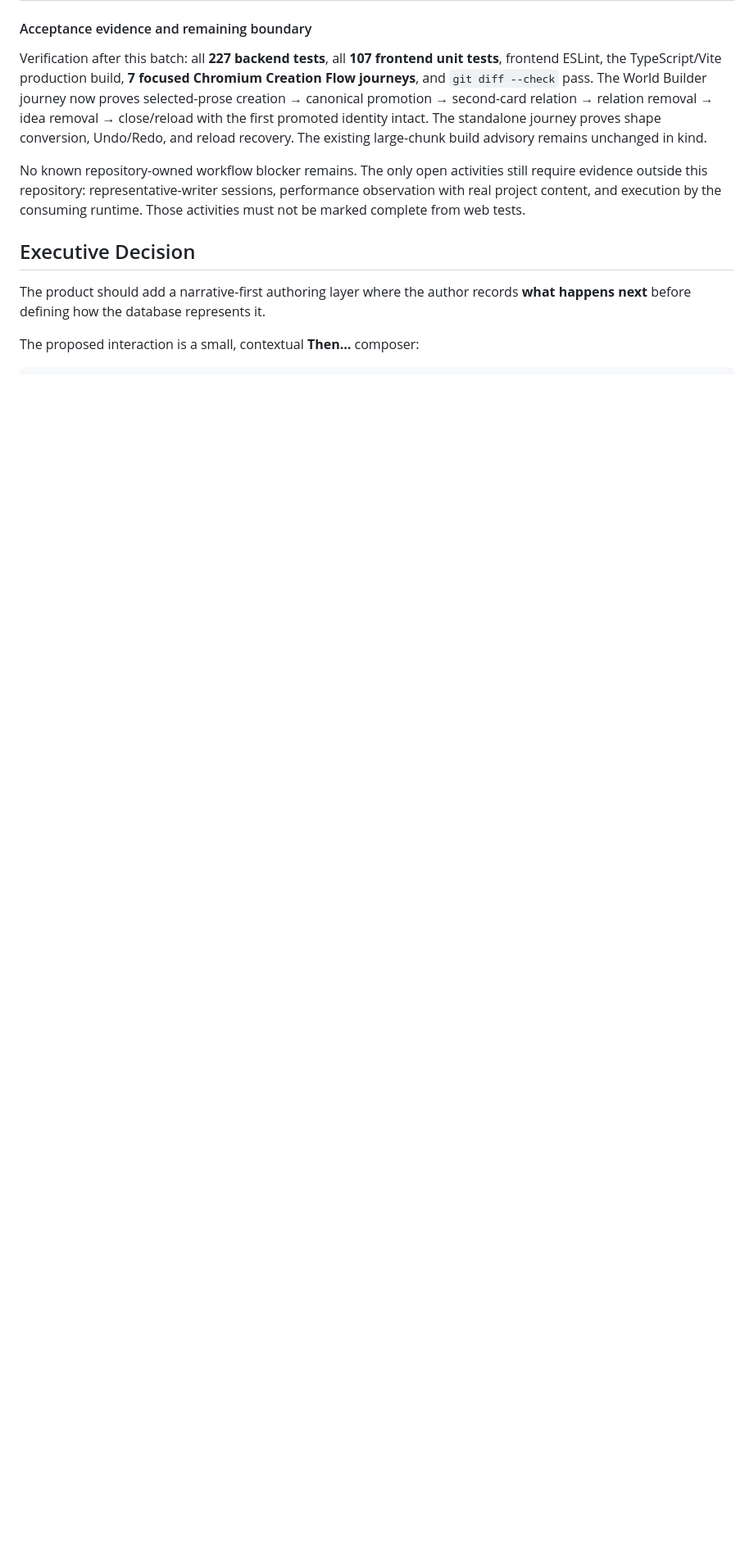
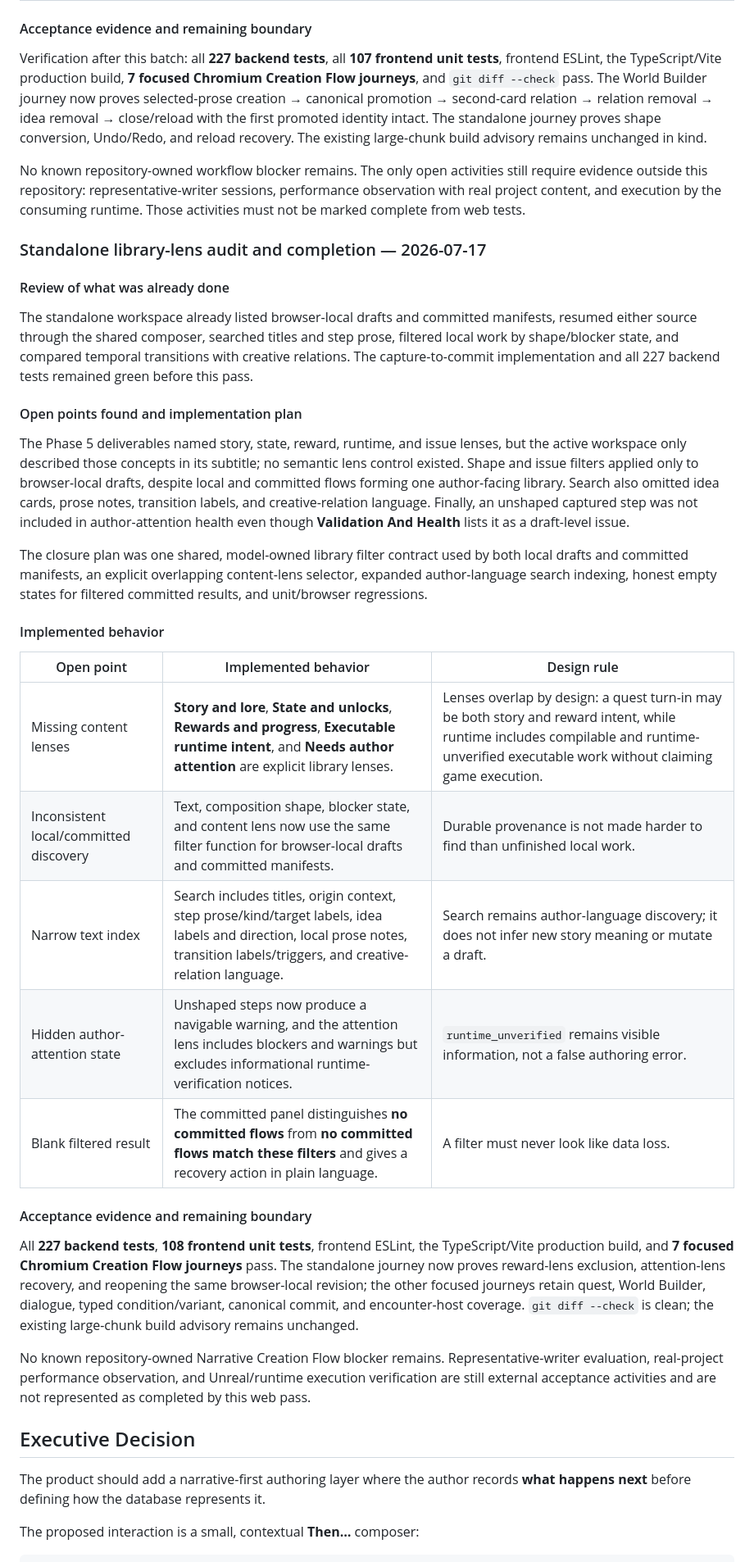
Before and after one commit to fabolze/SoAWebApp, a Markdown page: NARRATIVE_CREATION_FLOW_PLAN.md, the part around one of its changes. Shown at 82% size. Drawn GitHub-style; blank space fills up the shorter version.

Commit message:
feat: enhance standalone Creation Flow workspace with additional content lenses and unified filtering

```diff
--- a/NARRATIVE_CREATION_FLOW_PLAN.md
+++ b/NARRATIVE_CREATION_FLOW_PLAN.md
@@ -245,6 +245,34 @@ The closure plan was to add one model-owned shape conversion, model-owned placeh
 Verification after this batch: all **227 backend tests**, all **107 frontend unit tests**, frontend ESLint, the TypeScript/Vite production build, **7 focused Chromium Creation Flow journeys**, and `git diff --check` pass. The World Builder journey now proves selected-prose creation → canonical promotion → second-card relation → relation removal → idea removal → close/reload with the first promoted identity intact. The standalone journey proves shape conversion, Undo/Redo, and reload recovery. The existing large-chunk build advisory remains unchanged in kind.
 
 No known repository-owned workflow blocker remains. The only open activities still require evidence outside this repository: representative-writer sessions, performance observation with real project content, and execution by the consuming runtime. Those activities must not be marked complete from web tests.
+
+### Standalone library-lens audit and completion — 2026-07-17
+
+#### Review of what was already done
+
+The standalone workspace already listed browser-local drafts and committed manifests, resumed either source through the shared composer, searched titles and step prose, filtered local work by shape/blocker state, and compared temporal transitions with creative relations. The capture-to-commit implementation and all 227 backend tests remained green before this pass.
+
+#### Open points found and implementation plan
+
+The Phase 5 deliverables named story, state, reward, runtime, and issue lenses, but the active workspace only described those concepts in its subtitle; no semantic lens control existed. Shape and issue filters applied only to browser-local drafts, despite local and committed flows forming one author-facing library. Search also omitted idea cards, prose notes, transition labels, and creative-relation language. Finally, an unshaped captured step was not included in author-attention health even though **Validation And Health** lists it as a draft-level issue.
+
+The closure plan was one shared, model-owned library filter contract used by both local drafts and committed manifests, an explicit overlapping content-lens selector, expanded author-language search indexing, honest empty states for filtered committed results, and unit/browser regressions.
+
+#### Implemented behavior
+
+| Open point | Implemented behavior | Design rule |
+|---|---|---|
+| Missing content lenses | **Story and lore**, **State and unlocks**, **Rewards and progress**, **Executable runtime intent**, and **Needs author attention** are explicit library lenses. | Lenses overlap by design: a quest turn-in may be both story and reward intent, while runtime includes compilable and runtime-unverified executable work without claiming game execution. |
+| Inconsistent local/committed discovery | Text, composition shape, blocker state, and content lens now use the same filter function for browser-local drafts and committed manifests. | Durable provenance is not made harder to find than unfinished local work. |
+| Narrow text index | Search includes titles, origin context, step prose/kind/target labels, idea labels and direction, local prose notes, transition labels/triggers, and creative-relation language. | Search remains author-language discovery; it does not infer new story meaning or mutate a draft. |
+| Hidden author-attention state | Unshaped steps now produce a navigable warning, and the attention lens includes blockers and warnings but excludes informational runtime-verification notices. | `runtime_unverified` remains visible information, not a false authoring error. |
+| Blank filtered result | The committed panel distinguishes **no committed flows** from **no committed flows match these filters** and gives a recovery action in plain language. | A filter must never look like data loss. |
+
+#### Acceptance evidence and remaining boundary
+
+All **227 backend tests**, **108 frontend unit tests**, frontend ESLint, the TypeScript/Vite production build, and **7 focused Chromium Creation Flow journeys** pass. The standalone journey now proves reward-lens exclusion, attention-lens recovery, and reopening the same browser-local revision; the other focused journeys retain quest, World Builder, dialogue, typed condition/variant, canonical commit, and encounter-host coverage. `git diff --check` is clean; the existing large-chunk build advisory remains unchanged.
+
+No known repository-owned Narrative Creation Flow blocker remains. Representative-writer evaluation, real-project performance observation, and Unreal/runtime execution verification are still external acceptance activities and are not represented as completed by this web pass.
 
 ## Executive Decision
 
```
Also changed, not shown: other parts of NARRATIVE_CREATION_FLOW_PLAN.md (+3 -3 lines).
